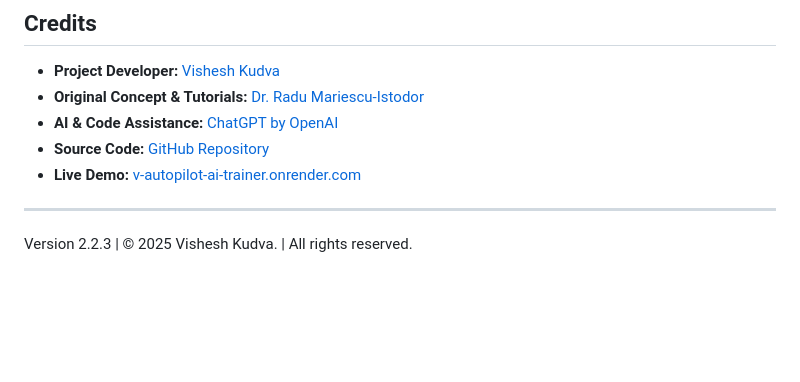
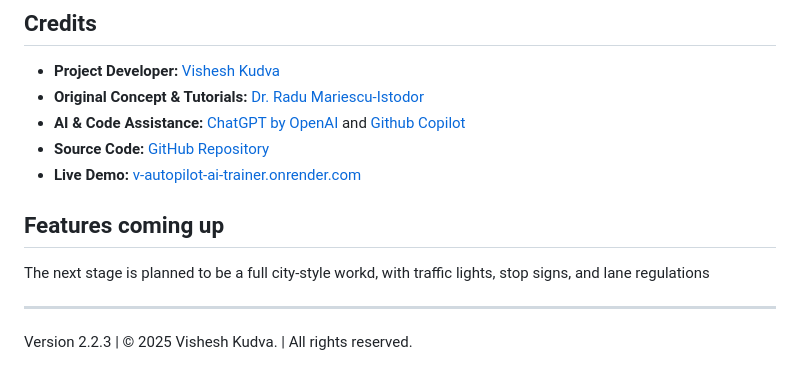
Before and after one commit to Visheshbons/self-driving-car, a Markdown page: README.md, the part around the change. Drawn GitHub-style; blank space fills up the shorter version.

```diff
--- a/README.md
+++ b/README.md
@@ -71,9 +71,13 @@ Then reload.
 
 - **Project Developer:** [Vishesh Kudva](https://github.com/Visheshbons)
 - **Original Concept & Tutorials:** [Dr. Radu Mariescu-Istodor](https://github.com/gniziemazity/Self-driving-car)
-- **AI & Code Assistance:** [ChatGPT by OpenAI](https://openai.com/chatgpt)
+- **AI & Code Assistance:** [ChatGPT by OpenAI](https://openai.com/chatgpt) and [Github Copilot](https://github.com/features/copilot)
 - **Source Code:** [GitHub Repository](https://github.com/Visheshbons/self-driving-car)
 - **Live Demo:** [v-autopilot-ai-trainer.onrender.com](https://v-autopilot-ai-trainer.onrender.com)
+
+## Features coming up
+
+The next stage is planned to be a full city-style workd, with traffic lights, stop signs, and lane regulations
 
 ---
 
```
